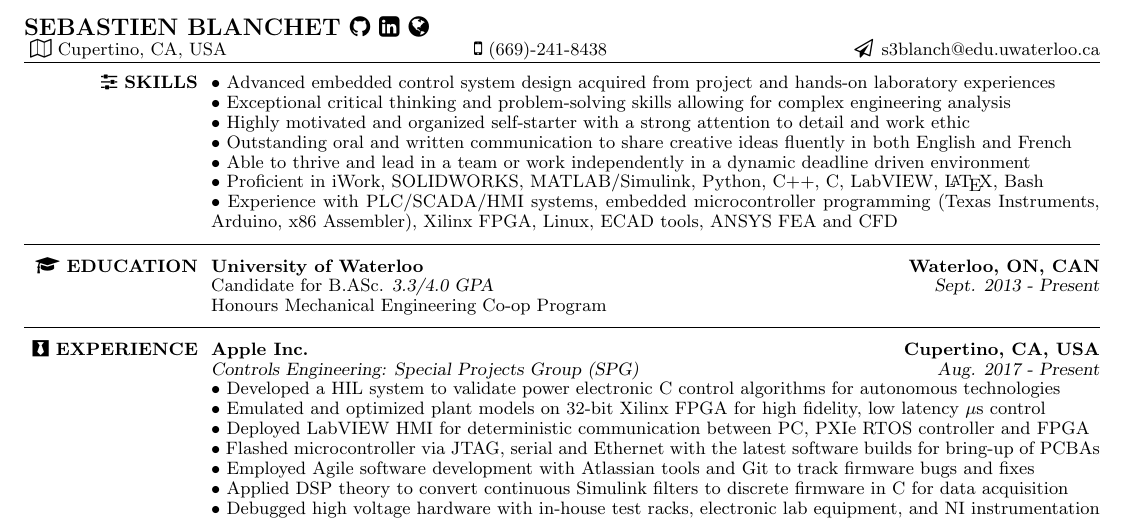
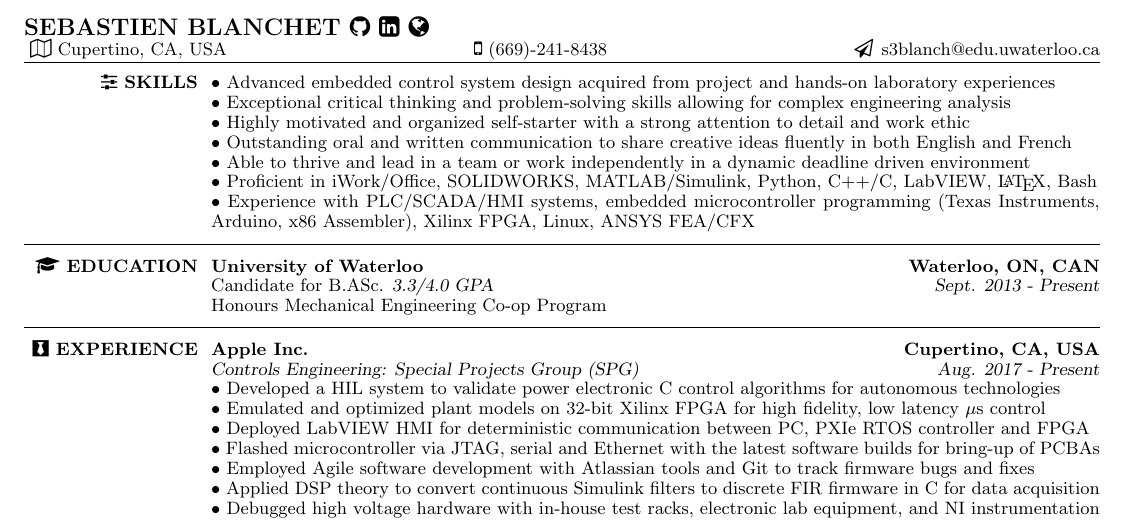
Before and after one commit to sebastienblanchet/Resume, a LaTeX CV (Resume.tex): part of the page, cut so that both start at the same text. The pictures show the PDF file Resume.pdf that the author committed with the source.

```diff
--- a/Resume.tex
+++ b/Resume.tex
@@ -116,17 +118,16 @@
 %	SKILLS
 %---------------------------------------------------------------------------------------------------------
 \npspctoprule
-%\faCogs \faSliders
+%\faCogs \faSliders \pdftooltip{item}{tooltip}\\
 \section{\faSliders \xspace SKILLS \xspace}
 􏰚\tb Advanced embedded control system design acquired from project and hands-on laboratory experiences \\
 􏰚\tb Exceptional critical thinking and problem-solving skills allowing for complex engineering analysis \\
 􏰚\tb Highly motivated and organized self-starter with a strong attention to detail and work ethic \\
 􏰚\tb Outstanding oral and written communication to share creative ideas fluently in both English and French \\
 􏰚\tb Able to thrive and lead in a team or work independently in a dynamic deadline driven environment \\
-%\tb Proficient in MS Office, SOLIDWORKS, MATLAB/Simulink, VBA/VB, Python, C++, C, LabVIEW, \LaTeX \xspace , Bash \\
-\tb Proficient in iWork, SOLIDWORKS, MATLAB/Simulink, Python, C++, C, LabVIEW, \LaTeX \xspace , Bash \\
+\tb Proficient in iWork/Office, SOLIDWORKS, MATLAB/Simulink, Python, C++/C, LabVIEW, \LaTeX \xspace , Bash \\
 \tb Experience with PLC/SCADA/HMI systems, embedded microcontroller
-programming (Texas Instruments, Arduino, x86 Assembler), Xilinx FPGA, Linux, ECAD tools, ANSYS FEA and CFD
+programming (Texas Instruments, Arduino, x86 Assembler), Xilinx FPGA, Linux, ANSYS FEA/CFX
 %---------------------------------------------------------------------------------------------------------
 
 \toprule
```
Also changed, not shown: Resume.jpg (added), Resume.pdf, Resume.tex (2 more changed lines).
